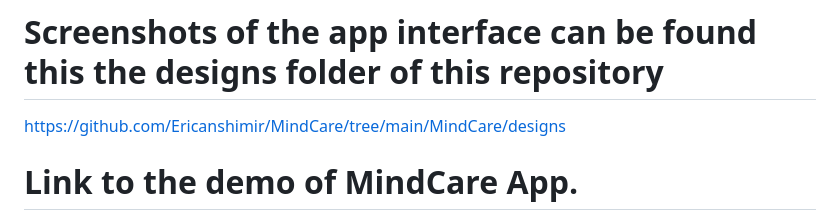
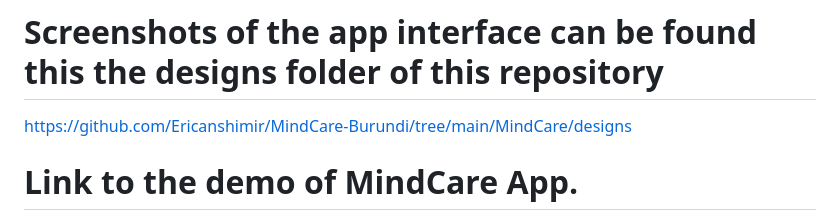
Before and after one commit to Ericanshimir/MindCare-Burundi, a Markdown page: README.md, the part around the change. Rendered like a GitHub page.

```diff
--- a/README.md
+++ b/README.md
@@ -18,7 +18,7 @@ MindCare is a comprehensive mental health platform designed to support users in
 
 # Screenshots of the app interface can be found this the **designs folder** of this repository
 
-https://github.com/Ericanshimir/MindCare/tree/main/MindCare/designs
+https://github.com/Ericanshimir/MindCare-Burundi/tree/main/MindCare/designs
 
 # Link to the demo of MindCare App.
 
```
